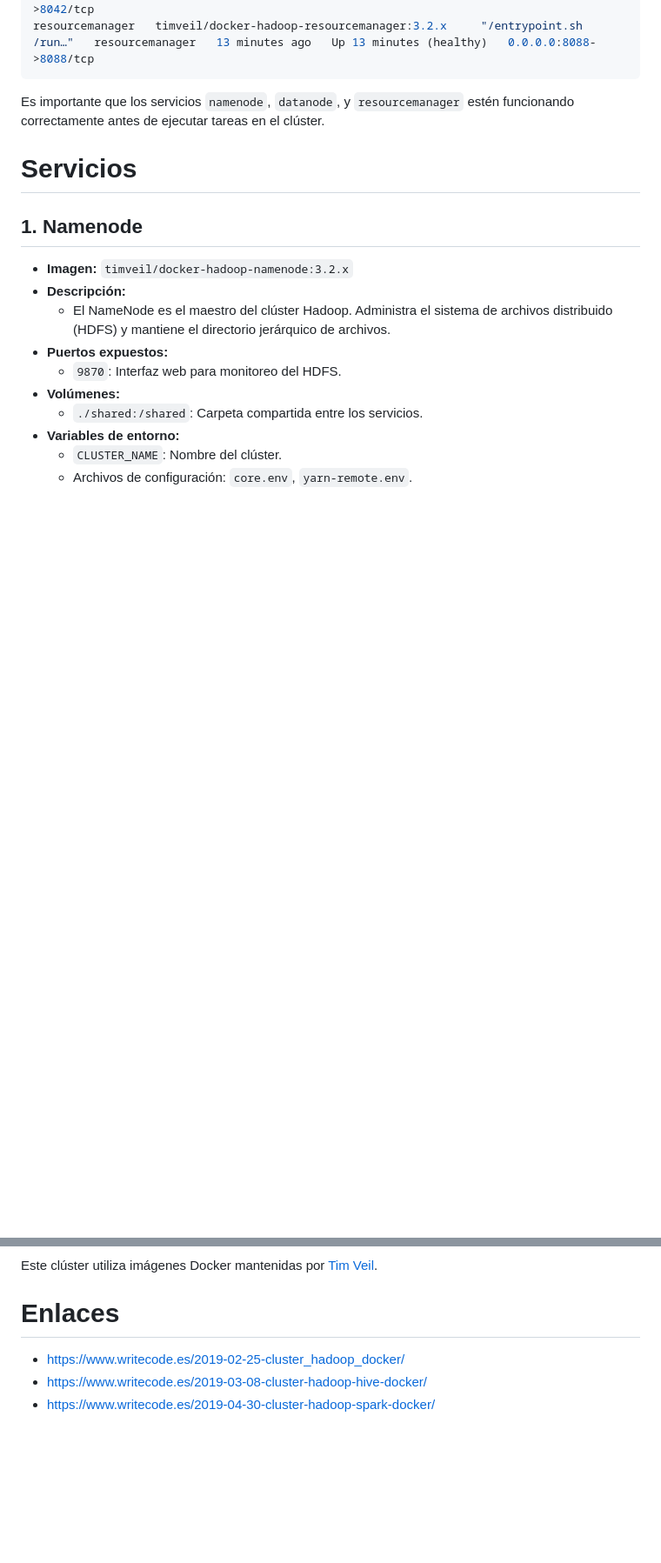
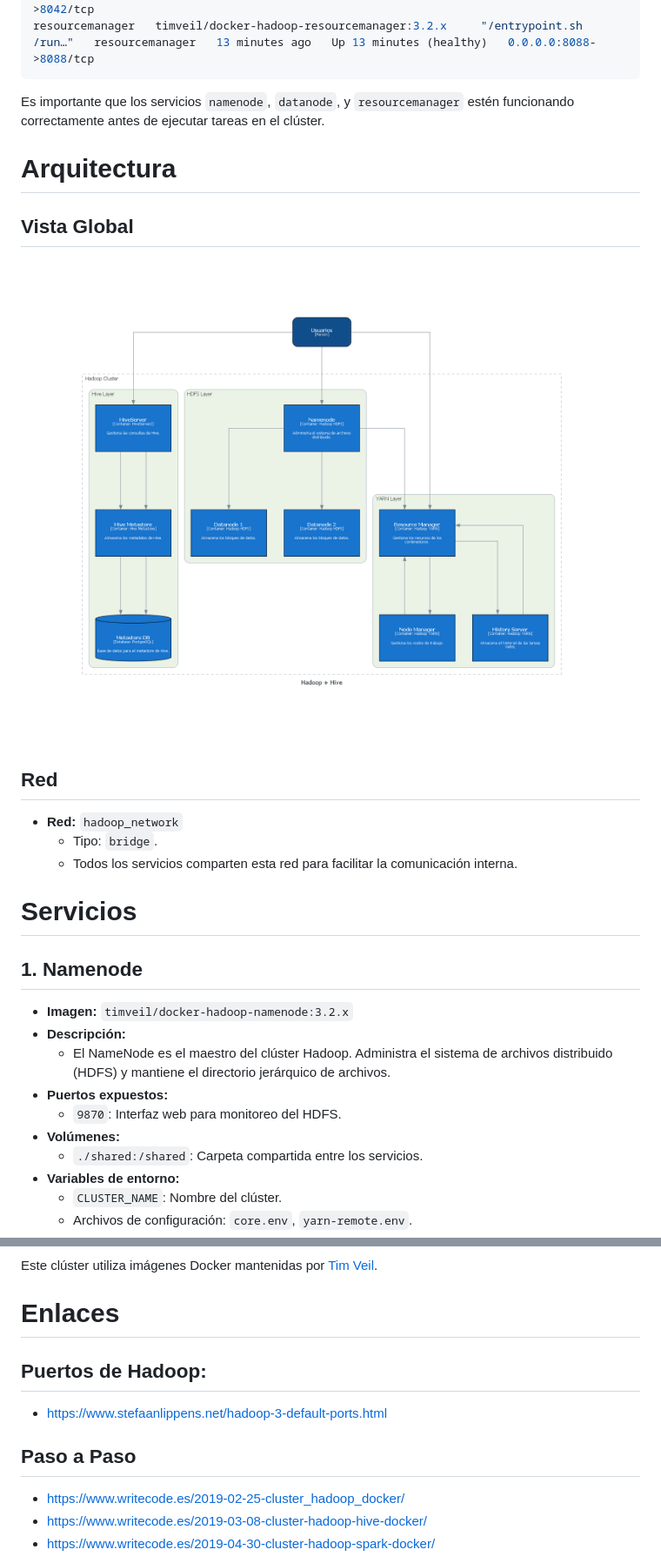
Before and after one commit to dagimg-dot/docker-hadoop, a Markdown page: README.md, 2 parts joined by grey strips. Shown: that part at 87% size. GitHub-like rendering; pictures changed too: docs/hadoop_+_hive.png (added); blank space fills up the shorter version.

````diff
--- a/README.md
+++ b/README.md
@@ -65,6 +65,17 @@ resourcemanager   timveil/docker-hadoop-resourcemanager:3.2.x     "/entrypoint.s
 ```
 
 Es importante que los servicios `namenode`, `datanode`, y `resourcemanager` estén funcionando correctamente antes de ejecutar tareas en el clúster.
+
+# Arquitectura
+
+## Vista Global
+
+![Diagrama](./docs/hadoop_+_hive.png)
+
+## Red
+- **Red:** `hadoop_network`
+  - Tipo: `bridge`.
+  - Todos los servicios comparten esta red para facilitar la comunicación interna.
 
 
 # Servicios
@@ -225,6 +251,12 @@ Este clúster utiliza imágenes Docker mantenidas por [Tim Veil](https://hub.doc
 
 # Enlaces
 
+## Puertos de Hadoop:
+
+- https://www.stefaanlippens.net/hadoop-3-default-ports.html
+
+## Paso a Paso
+
 - https://www.writecode.es/2019-02-25-cluster_hadoop_docker/
 - https://www.writecode.es/2019-03-08-cluster-hadoop-hive-docker/
 - https://www.writecode.es/2019-04-30-cluster-hadoop-spark-docker/
````
Also changed, not shown: other parts of README.md (+22 -7 lines), 6 other files.
